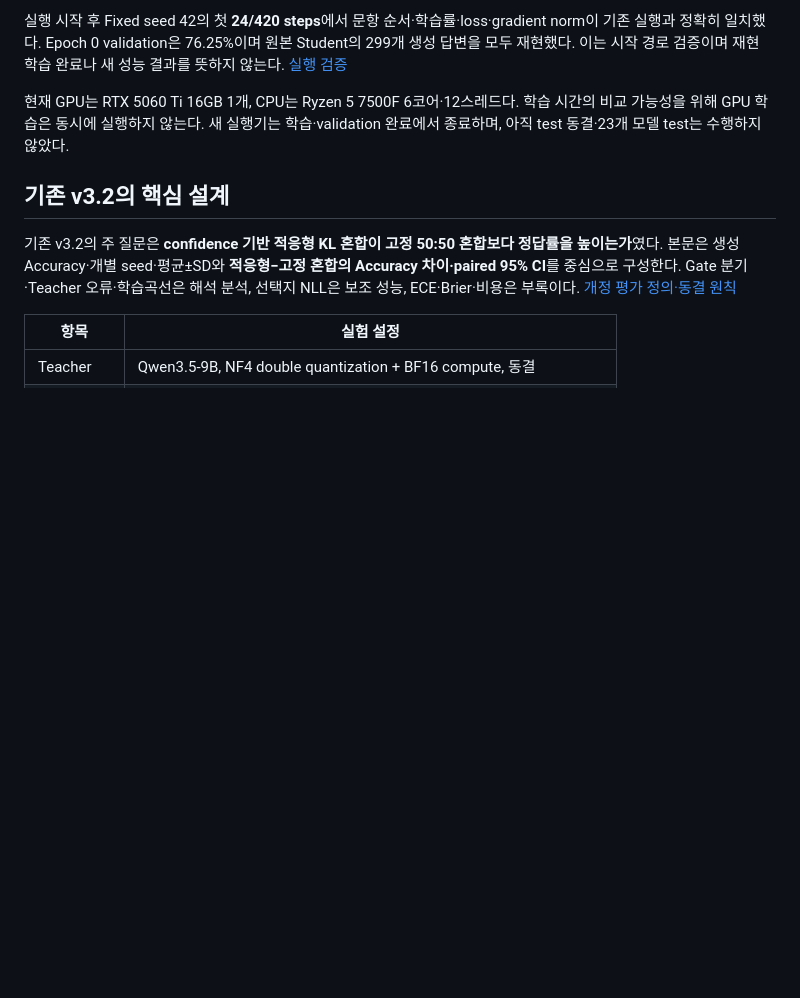
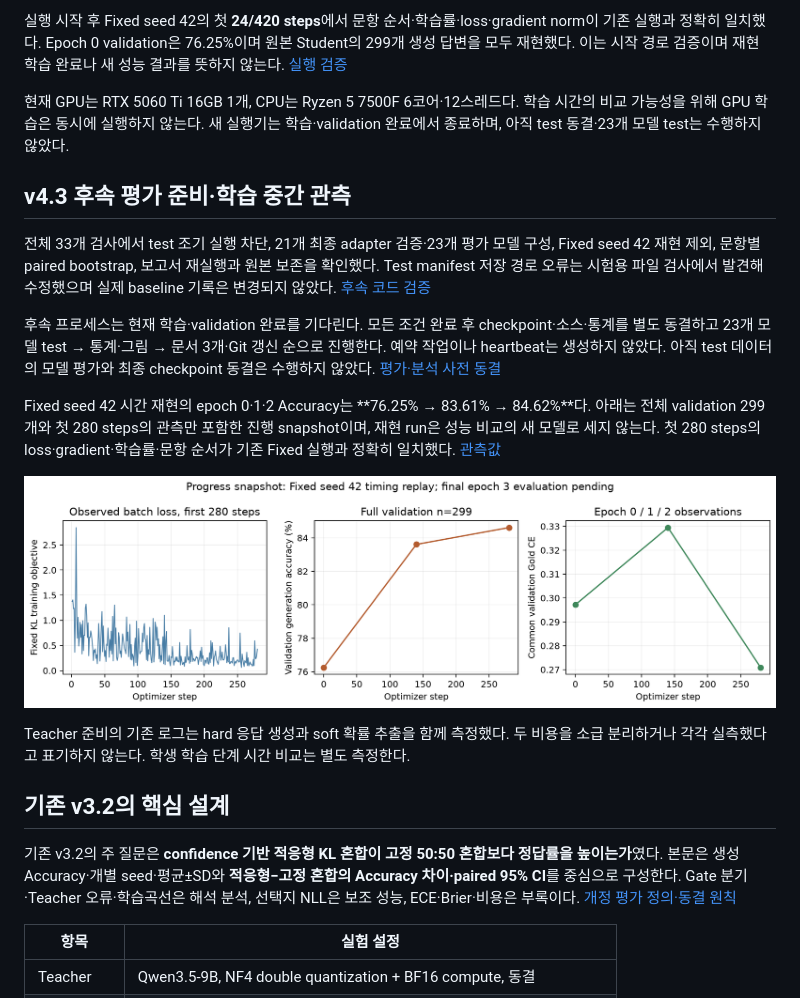
Before and after one commit to distillguard/lightjudge, a Markdown page: docs/RESEARCH_REPORT.md, the part around the change. GitHub-like rendering; pictures changed too: results/gate_comparison_v4/progress/fixed_seed42_progress.png (added); blank space fills up the shorter version.

```diff
--- a/docs/RESEARCH_REPORT.md
+++ b/docs/RESEARCH_REPORT.md
@@ -34,6 +34,18 @@ T=2·lr=2e−4·r=8·3 epochs·3 seeds는 기존 통제값이며 원문 default
 실행 시작 후 Fixed seed 42의 첫 **24/420 steps**에서 문항 순서·학습률·loss·gradient norm이 기존 실행과 정확히 일치했다. Epoch 0 validation은 76.25%이며 원본 Student의 299개 생성 답변을 모두 재현했다. 이는 시작 경로 검증이며 재현 학습 완료나 새 성능 결과를 뜻하지 않는다. [실행 검증](../results/checks/gate_start_check.json)
 
 현재 GPU는 RTX 5060 Ti 16GB 1개, CPU는 Ryzen 5 7500F 6코어·12스레드다. 학습 시간의 비교 가능성을 위해 GPU 학습은 동시에 실행하지 않는다. 새 실행기는 학습·validation 완료에서 종료하며, 아직 test 동결·23개 모델 test는 수행하지 않았다.
+
+## v4.3 후속 평가 준비·학습 중간 관측
+
+전체 33개 검사에서 test 조기 실행 차단, 21개 최종 adapter 검증·23개 평가 모델 구성, Fixed seed 42 재현 제외, 문항별 paired bootstrap, 보고서 재실행과 원본 보존을 확인했다. Test manifest 저장 경로 오류는 시험용 파일 검사에서 발견해 수정했으며 실제 baseline 기록은 변경되지 않았다. [후속 코드 검증](../results/checks/gate_evaluation_check.json)
+
+후속 프로세스는 현재 학습·validation 완료를 기다린다. 모든 조건 완료 후 checkpoint·소스·통계를 별도 동결하고 23개 모델 test → 통계·그림 → 문서 3개·Git 갱신 순으로 진행한다. 예약 작업이나 heartbeat는 생성하지 않았다. 아직 test 데이터의 모델 평가와 최종 checkpoint 동결은 수행하지 않았다. [평가·분석 사전 동결](../results/protocols/gate_evaluation_protocol.json)
+
+Fixed seed 42 시간 재현의 epoch 0·1·2 Accuracy는 **76.25% → 83.61% → 84.62%**다. 아래는 전체 validation 299개와 첫 280 steps의 관측만 포함한 진행 snapshot이며, 재현 run은 성능 비교의 새 모델로 세지 않는다. 첫 280 steps의 loss·gradient·학습률·문항 순서가 기존 Fixed 실행과 정확히 일치했다. [관측값](../results/gate_comparison_v4/progress/fixed_seed42_progress.json)
+
+![Fixed seed 42 중간 학습곡선](../results/gate_comparison_v4/progress/fixed_seed42_progress.png)
+
+Teacher 준비의 기존 로그는 hard 응답 생성과 soft 확률 추출을 함께 측정했다. 두 비용을 소급 분리하거나 각각 실측했다고 표기하지 않는다. 학생 학습 단계 시간 비교는 별도 측정한다.
 
 ## 기존 v3.2의 핵심 설계
 
```
Also changed, not shown: README.md (+11 -1 lines), docs/RESEARCH_PLAN.md (+4 -0 lines), 7 other files.
